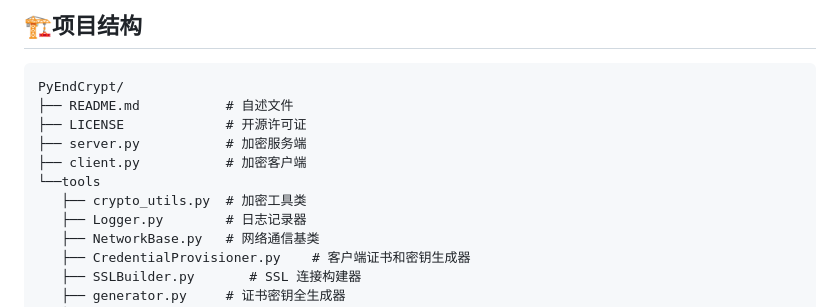
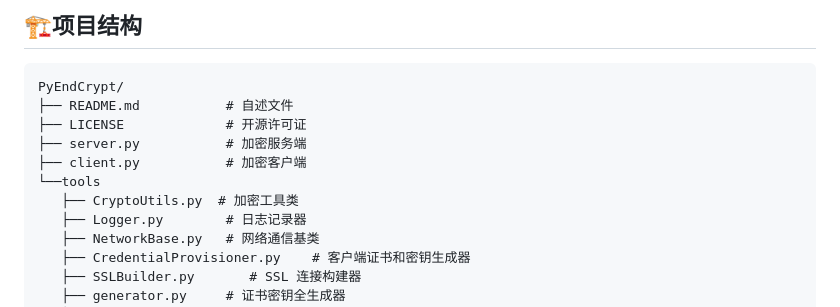
Before and after one commit to miyakonya/PyEndCrypt, a Markdown page: README.md, the part around the change. Drawn GitHub-style.

Commit message:
小改动

```diff
--- a/README.md
+++ b/README.md
@@ -162,7 +162,7 @@ PyEndCrypt/
 ├── server.py           # 加密服务端
 ├── client.py           # 加密客户端
 └──tools
-   ├── crypto_utils.py  # 加密工具类
+   ├── CryptoUtils.py  # 加密工具类
    ├── Logger.py        # 日志记录器
    ├── NetworkBase.py   # 网络通信基类
    ├── CredentialProvisioner.py    # 客户端证书和密钥生成器
```
